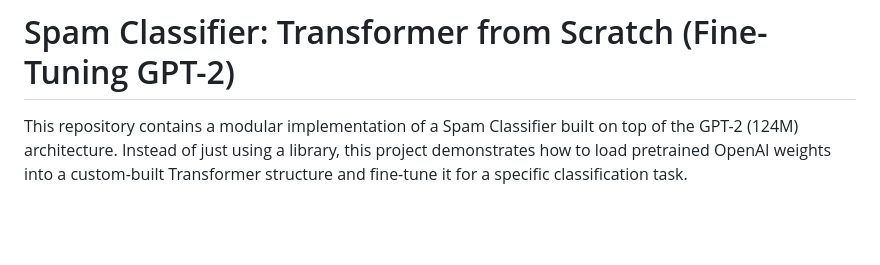
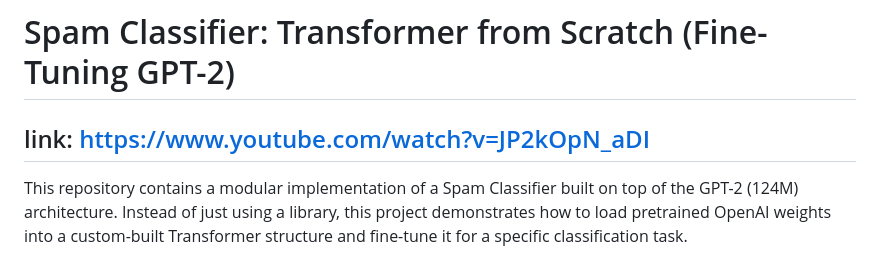
Before and after one commit to sh-arka22/Spam-Classifier-Tranformer-From-Scratch, a Markdown page: README.md, the part around the change. Rendered like a GitHub page; blank space fills up the shorter version.

Commit message:
Add YouTube link to README
Added a link to a related video for reference.

```diff
--- a/README.md
+++ b/README.md
@@ -1,5 +1,5 @@
 # Spam Classifier: Transformer from Scratch (Fine-Tuning GPT-2)
-
+## link: https://www.youtube.com/watch?v=JP2kOpN_aDI
 This repository contains a modular implementation of a Spam Classifier built on top of the GPT-2 (124M) architecture. Instead of just using a library, this project demonstrates how to load pretrained OpenAI weights into a custom-built Transformer structure and fine-tune it for a specific classification task.
 
 ## 🚀 Overview
```
